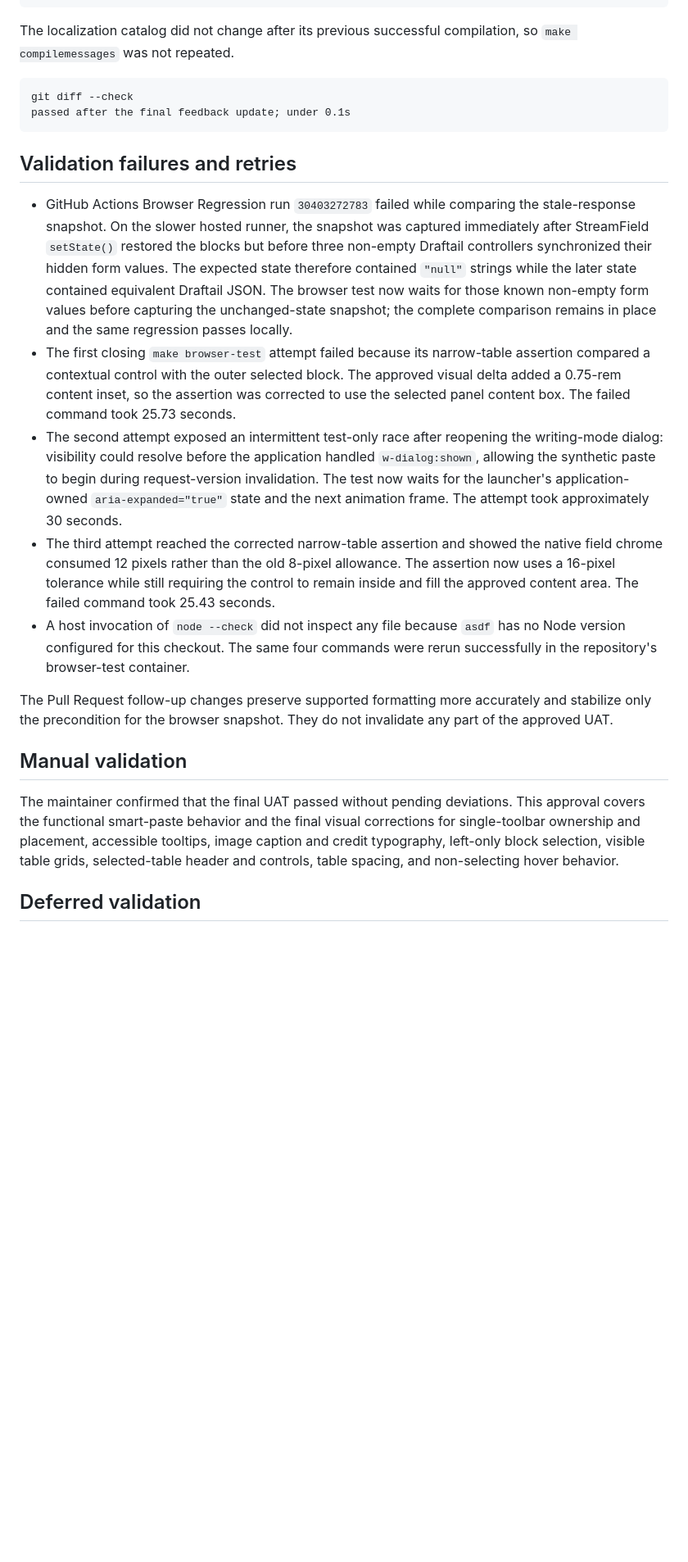
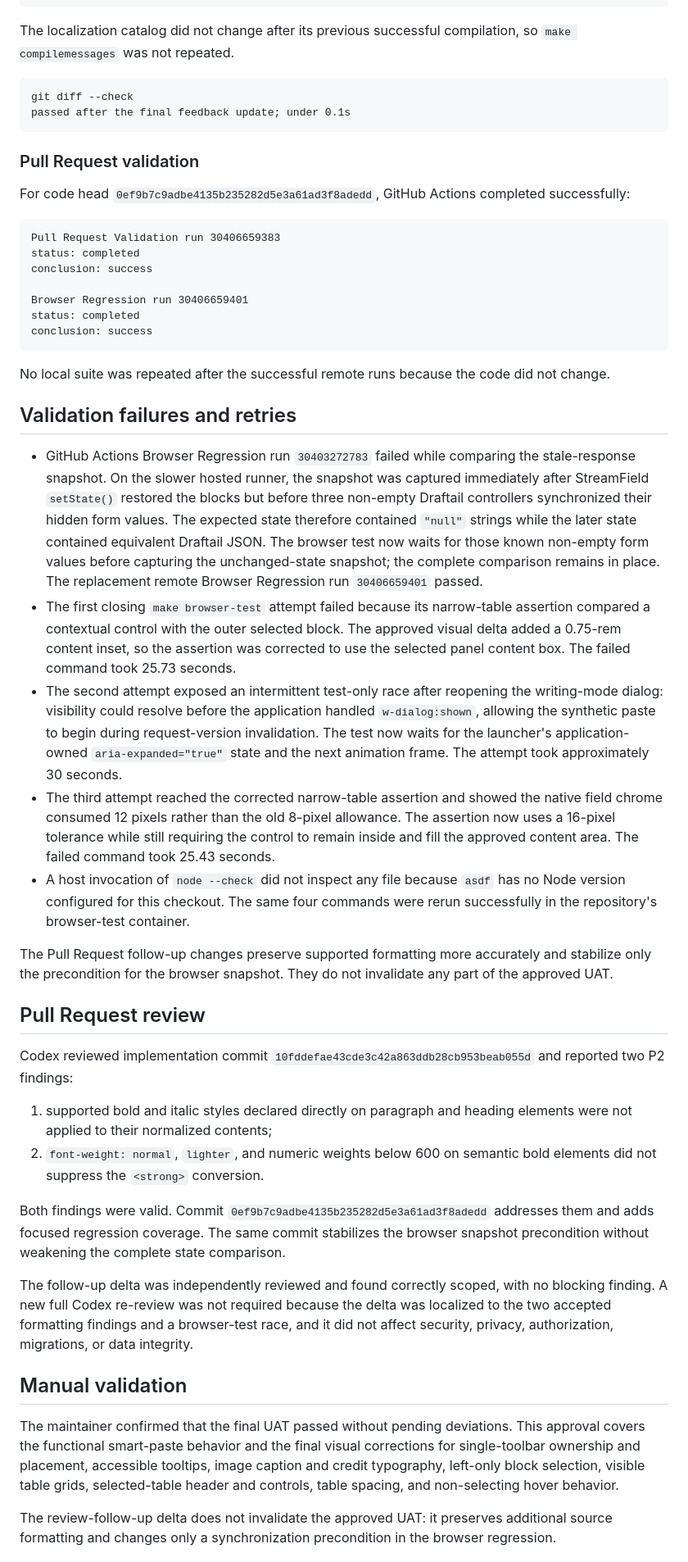
Before and after one commit to ljarufe/school-newsroom, a Markdown page: docs/process/EPIC3-006_feedback.md, the part around one of its changes. Shown at 82% size. Drawn GitHub-style; blank space fills up the shorter version.

Commit message:
docs: finalize EPIC3-006 feedback

````diff
--- a/docs/process/EPIC3-006_feedback.md
+++ b/docs/process/EPIC3-006_feedback.md
@@ -309,6 +318,24 @@ git diff --check
 passed after the final feedback update; under 0.1s
 ```
 
+### Pull Request validation
+
+For code head `0ef9b7c9adbe4135b235282d5e3a61ad3f8adedd`, GitHub Actions
+completed successfully:
+
+```text
+Pull Request Validation run 30406659383
+status: completed
+conclusion: success
+
+Browser Regression run 30406659401
+status: completed
+conclusion: success
+```
+
+No local suite was repeated after the successful remote runs because the code
+did not change.
+
 ## Validation failures and retries
 
 - GitHub Actions Browser Regression run `30403272783` failed while comparing
@@ -318,8 +345,8 @@ passed after the final feedback update; under 0.1s
   values. The expected state therefore contained `"null"` strings while the
   later state contained equivalent Draftail JSON. The browser test now waits
   for those known non-empty form values before capturing the unchanged-state
-  snapshot; the complete comparison remains in place and the same regression
-  passes locally.
+  snapshot; the complete comparison remains in place. The replacement remote
+  Browser Regression run `30406659401` passed.
 - The first closing `make browser-test` attempt failed because its narrow-table
   assertion compared a contextual control with the outer selected block. The
   approved visual delta added a 0.75-rem content inset, so the assertion was
@@ -327,10 +354,10 @@ passed after the final feedback update; under 0.1s
   25.73 seconds.
 - The second attempt exposed an intermittent test-only race after reopening the
   writing-mode dialog: visibility could resolve before the application handled
-  `w-dialog:shown`, allowing the synthetic paste to begin during request-version
-  invalidation. The test now waits for the launcher's application-owned
-  `aria-expanded="true"` state and the next animation frame. The attempt took
-  approximately 30 seconds.
+  `w-dialog:shown`, allowing the synthetic paste to begin during
+  request-version invalidation. The test now waits for the launcher's
+  application-owned `aria-expanded="true"` state and the next animation frame.
+  The attempt took approximately 30 seconds.
 - The third attempt reached the corrected narrow-table assertion and showed the
   native field chrome consumed 12 pixels rather than the old 8-pixel allowance.
   The assertion now uses a 16-pixel tolerance while still requiring the control
@@ -344,6 +371,28 @@ The Pull Request follow-up changes preserve supported formatting more
 accurately and stabilize only the precondition for the browser snapshot. They
 do not invalidate any part of the approved UAT.
 
+## Pull Request review
+
+Codex reviewed implementation commit
+`10fddefae43cde3c42a863ddb28cb953beab055d` and reported two P2
+findings:
+
+1. supported bold and italic styles declared directly on paragraph and heading
+   elements were not applied to their normalized contents;
+2. `font-weight: normal`, `lighter`, and numeric weights below 600 on semantic
+   bold elements did not suppress the `<strong>` conversion.
+
+Both findings were valid. Commit
+`0ef9b7c9adbe4135b235282d5e3a61ad3f8adedd` addresses them and adds
+focused regression coverage. The same commit stabilizes the browser snapshot
+precondition without weakening the complete state comparison.
+
+The follow-up delta was independently reviewed and found correctly scoped, with
+no blocking finding. A new full Codex re-review was not required because the
+delta was localized to the two accepted formatting findings and a browser-test
+race, and it did not affect security, privacy, authorization, migrations, or
+data integrity.
+
 ## Manual validation
 
 The maintainer confirmed that the final UAT passed without pending deviations.
@@ -353,5 +402,7 @@ image caption and credit typography, left-only block selection, visible table
 grids, selected-table header and controls, table spacing, and non-selecting
 hover behavior.
 
-## Deferred validation
+The review-follow-up delta does not invalidate the approved UAT: it preserves
+additional source formatting and changes only a synchronization precondition in
+the browser regression.
 
````
Also changed, not shown: other parts of docs/process/EPIC3-006_feedback.md (+78 -21 lines).
